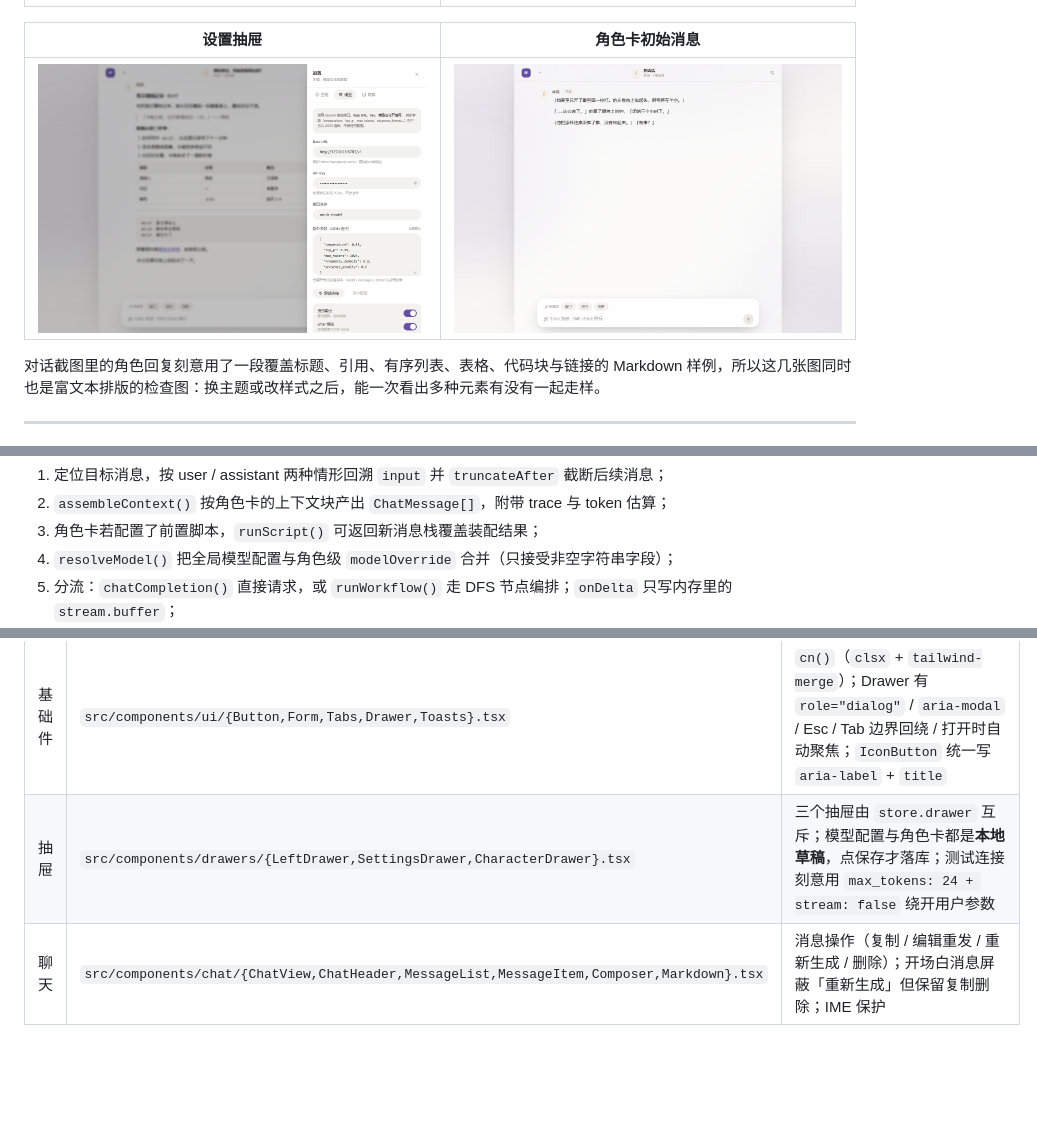
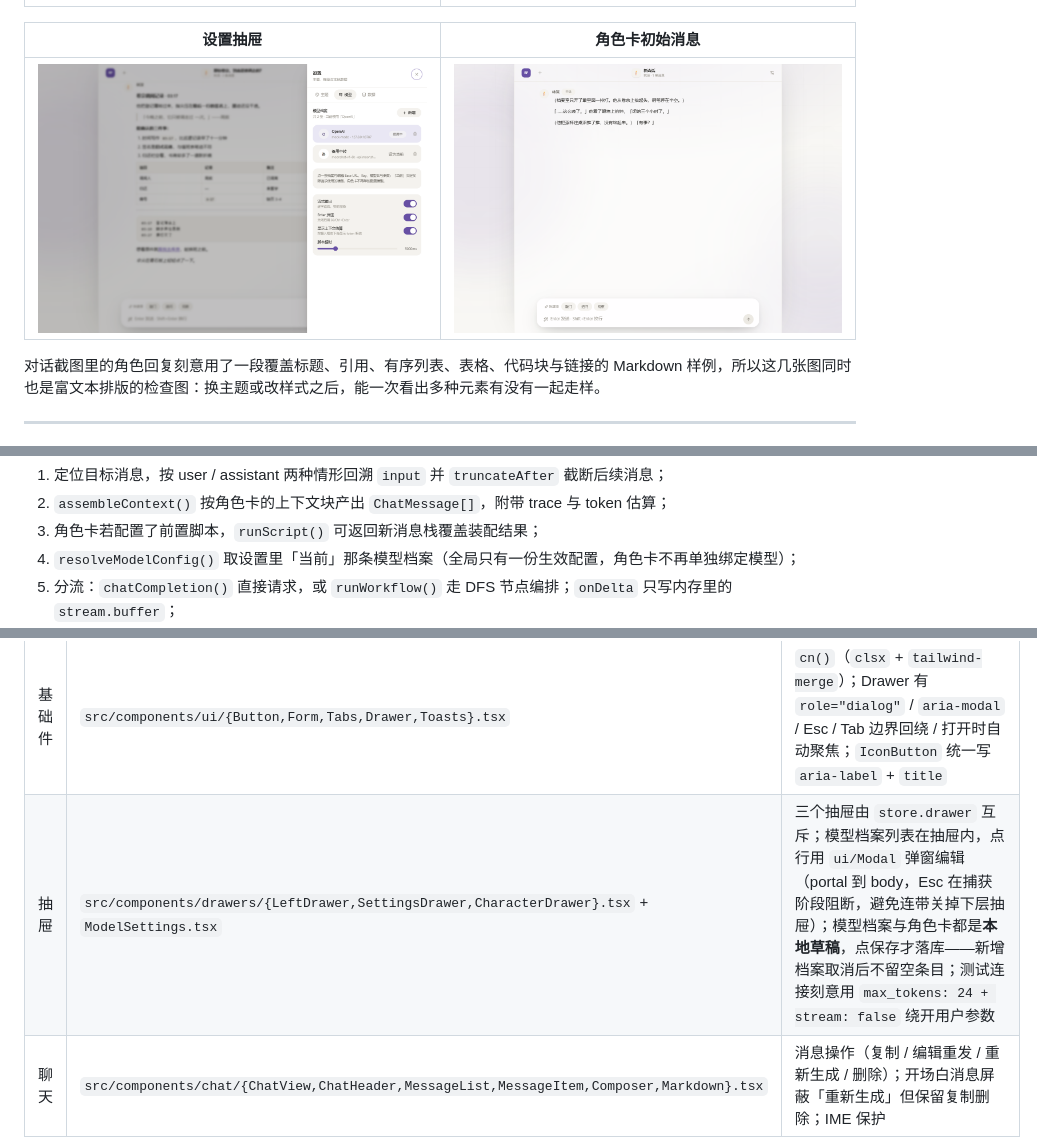
Before and after one commit to demonic-judgment/RP-Studio, a Markdown page: README.md, 3 parts joined by grey strips. GitHub-like rendering; pictures changed too: docs/settings.png; blank space fills up the shorter version.

```diff
--- a/README.md
+++ b/README.md
@@ -58,7 +58,7 @@ pnpm deploy     # vite build && wrangler deploy（先 wrangler login）
 1. 定位目标消息，按 user / assistant 两种情形回溯 `input` 并 `truncateAfter` 截断后续消息；
 2. `assembleContext()` 按角色卡的上下文块产出 `ChatMessage[]`，附带 trace 与 token 估算；
 3. 角色卡若配置了前置脚本，`runScript()` 可返回新消息栈覆盖装配结果；
-4. `resolveModel()` 把全局模型配置与角色级 `modelOverride` 合并（只接受非空字符串字段）；
+4. `resolveModelConfig()` 取设置里「当前」那条模型档案（全局只有一份生效配置，角色卡不再单独绑定模型）；
 5. 分流：`chatCompletion()` 直接请求，或 `runWorkflow()` 走 DFS 节点编排；`onDelta` 只写内存里的 `stream.buffer`；
 6. `finish()` 在结束 / 中止 / 出错时**一次性**追加消息落库，状态为 `done` / `stopped` / `error`；中止与报错也会保留已生成的部分；
 7. 流式期间消息列表渲染一条 `streaming-virtual` 虚拟消息，不写库。
@@ -118,7 +118,7 @@ pnpm deploy     # vite build && wrangler deploy（先 wrangler login）
 | 组件 | 文件 | 要点 |
 | --- | --- | --- |
 | 基础件 | `src/components/ui/{Button,Form,Tabs,Drawer,Toasts}.tsx` | `cn()`（`clsx` + `tailwind-merge`）；Drawer 有 `role="dialog"` / `aria-modal` / Esc / Tab 边界回绕 / 打开时自动聚焦；`IconButton` 统一写 `aria-label` + `title` |
-| 抽屉 | `src/components/drawers/{LeftDrawer,SettingsDrawer,CharacterDrawer}.tsx` | 三个抽屉由 `store.drawer` 互斥；模型配置与角色卡都是**本地草稿**，点保存才落库；测试连接刻意用 `max_tokens: 24 + stream: false` 绕开用户参数 |
+| 抽屉 | `src/components/drawers/{LeftDrawer,SettingsDrawer,CharacterDrawer}.tsx` + `ModelSettings.tsx` | 三个抽屉由 `store.drawer` 互斥；模型档案列表在抽屉内，点行用 `ui/Modal` 弹窗编辑（portal 到 body，Esc 在捕获阶段阻断，避免连带关掉下层抽屉）；模型档案与角色卡都是**本地草稿**，点保存才落库——新增档案取消后不留空条目；测试连接刻意用 `max_tokens: 24 + stream: false` 绕开用户参数 |
 | 聊天 | `src/components/chat/{ChatView,ChatHeader,MessageList,MessageItem,Composer,Markdown}.tsx` | 消息操作（复制 / 编辑重发 / 重新生成 / 删除）；开场白消息屏蔽「重新生成」但保留复制删除；IME 保护 |
 | 编辑面板 | `src/components/character/ContextEditor.tsx`、`src/components/script/ScriptEditor.tsx`、`src/components/workflow/WorkflowEditor.tsx` | 原生 HTML5 拖拽排序 + 上下移按钮；脚本编辑器支持 Tab 插空格；工作流画布试运行不写库 |
 | 兜底 | `src/components/ErrorBoundary.tsx`、`src/components/home/Backdrop.tsx` | class 组件 `getDerivedStateFromError`；背景层固定 `-z-10` 且 `aria-hidden` |
```
Also changed, not shown: other parts of README.md (+3 -2 lines), 10 other files.
